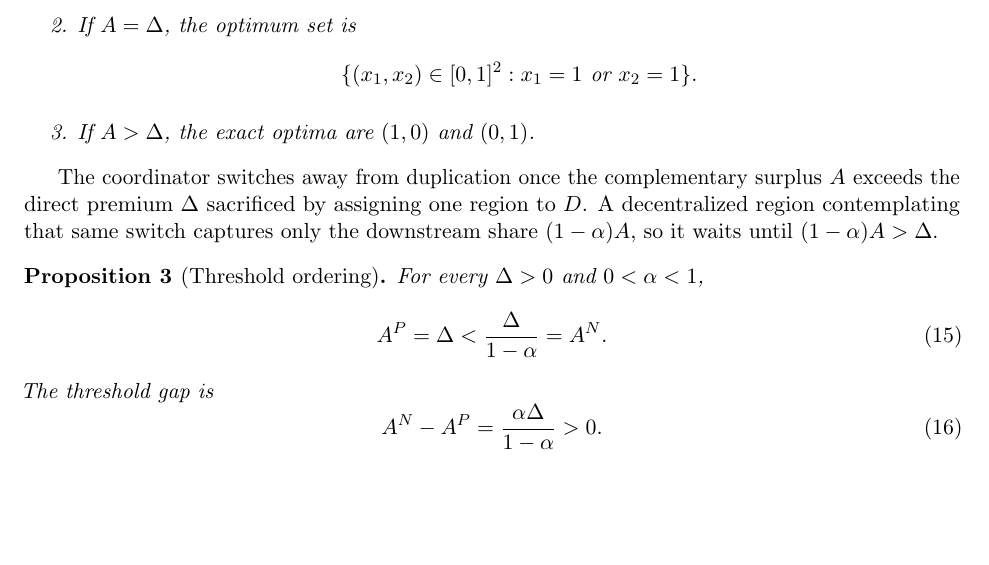
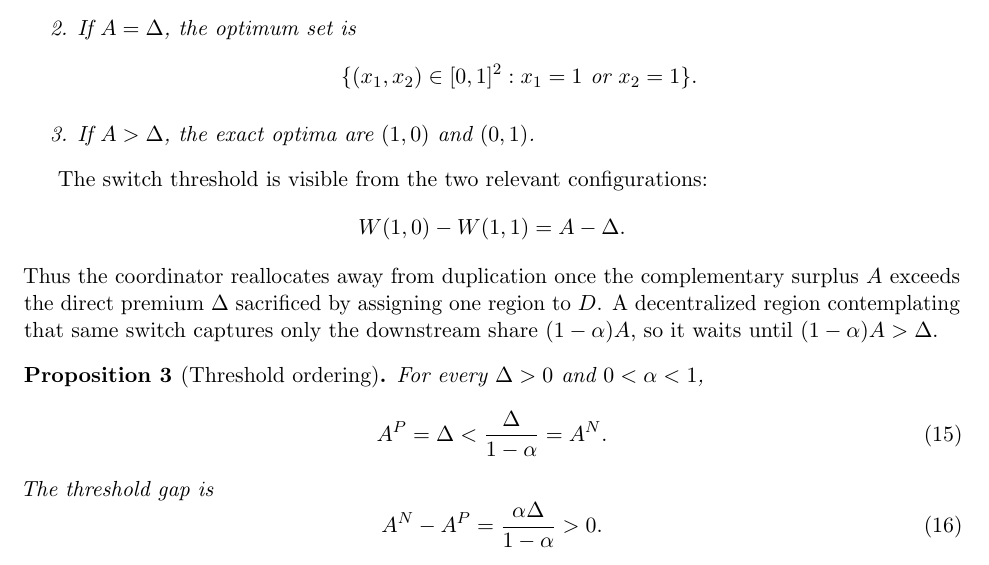
Before and after one commit to ryotamatsuki/industrial-policy-composition-regional-value-chains, a LaTeX paper (paper/main.tex, which reads paper/sections/welfare.tex): part of page 7 of 14, cut so that both start at the same text, the shorter picture padded with empty space. Compiled offline with pdfLaTeX.

Commit message:
Clarify planner threshold and welfare exposition

```diff
--- a/paper/sections/welfare.tex
+++ b/paper/sections/welfare.tex
@@ -31,7 +31,11 @@ For $\Delta>0$ and $A>0$, the coordinated fixed-capacity optimum is characterize
 \end{enumerate}
 \end{proposition}
 
-The coordinator switches away from duplication once the complementary surplus $A$ exceeds the direct premium $\Delta$ sacrificed by assigning one region to $D$. A decentralized region contemplating that same switch captures only the downstream share $(1-\alpha)A$, so it waits until $(1-\alpha)A>\Delta$.
+The switch threshold is visible from the two relevant configurations:
+\[
+W(1,0)-W(1,1)=A-\Delta.
+\]
+Thus the coordinator reallocates away from duplication once the complementary surplus $A$ exceeds the direct premium $\Delta$ sacrificed by assigning one region to $D$. A decentralized region contemplating that same switch captures only the downstream share $(1-\alpha)A$, so it waits until $(1-\alpha)A>\Delta$.
 
 \begin{proposition}[Threshold ordering]
 \label{prop:threshold-ordering}
```
